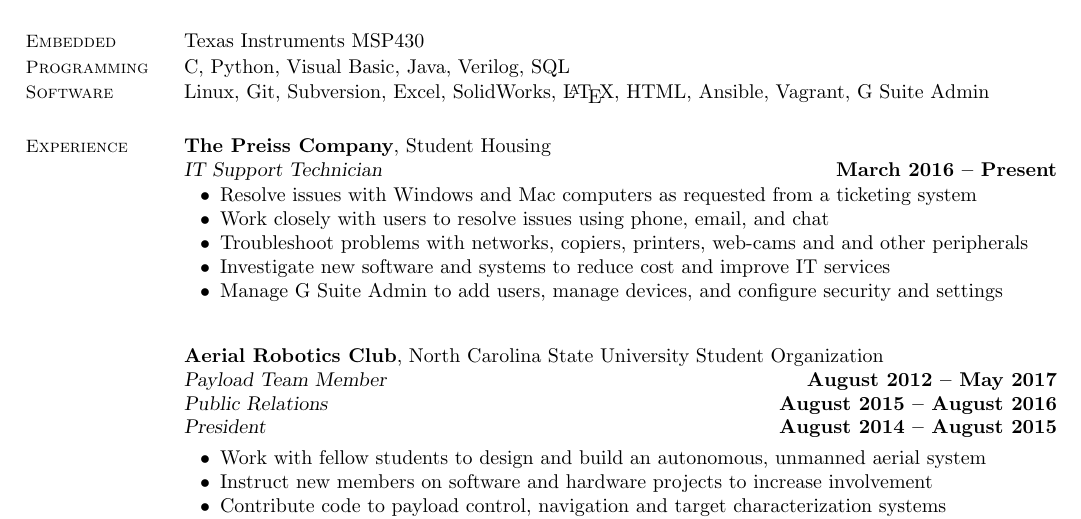
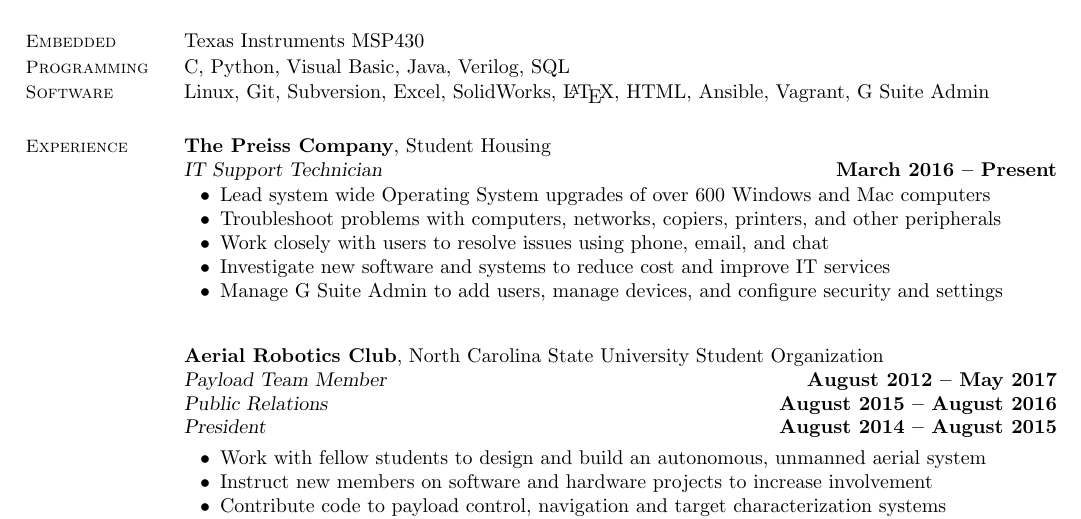
Before and after one commit to jesseaster/Resume, a LaTeX CV (jess-easter-resume.tex): part of the page, cut so that both start at the same text. Compiled offline with pdfLaTeX.

Commit message:
Updated current job description

```diff
--- a/jess-easter-resume.tex
+++ b/jess-easter-resume.tex
@@ -46,9 +46,10 @@
     \textsl{IT Support Technician}  \hfill \textbf{March 2016 -- Present}\\
     \vspace{-4mm}
     \begin{list2}
-    \item Resolve issues with Windows and Mac computers as requested from a ticketing system
+    \item Lead system wide Operating System upgrades of over 600 Windows and Mac computers
+    \item Troubleshoot problems with computers, networks, copiers, printers, and other peripherals
+
     \item Work closely with users to resolve issues using phone, email, and chat
-    \item Troubleshoot problems with networks, copiers, printers, web-cams and and other peripherals
     \item Investigate new software and systems to reduce cost and improve IT services
     \item  Manage G Suite Admin to add users, manage devices, and configure security and settings
 
```
Also changed, not shown: jess-easter-resume.pdf.
